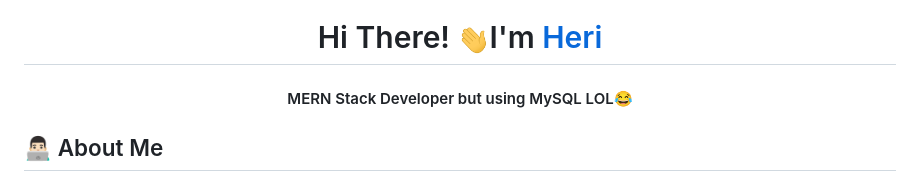
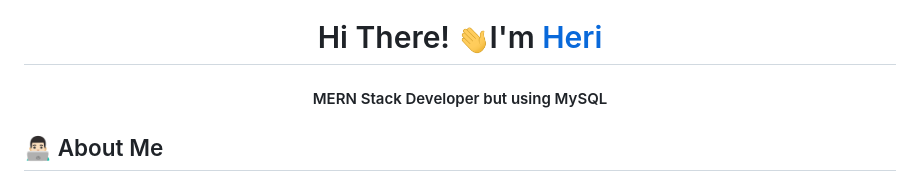
Before and after one commit to heriwahyudiono/heriwahyudiono, a Markdown page: README.md, the part around the change. GitHub-like rendering.

```diff
--- a/README.md
+++ b/README.md
@@ -1,7 +1,7 @@
 <p align="center"><a href="https://habibi2004.pages.dev/"><img width="150" src="./assets/heriwahyudiono.png" /></a></p>
 
 <h1 align="center">Hi There! <img src="./assets/Hi.gif" height="32" />I'm <a href="https://heriwahyudiono.github.io" style="color:#0d6efd;text-decoration: none;">Heri</a></h1>
-<h4 align="center">MERN Stack Developer but using MySQL LOL😂</h4>
+<h4 align="center">MERN Stack Developer but using MySQL</h4>
 
 ## 👨🏻‍💻 About Me
 
```
